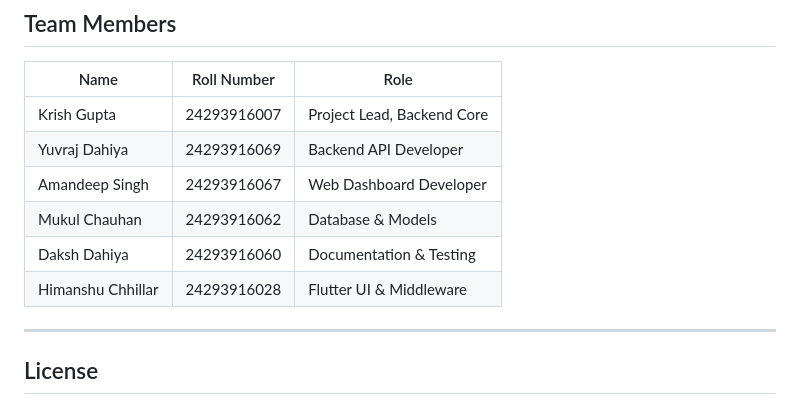
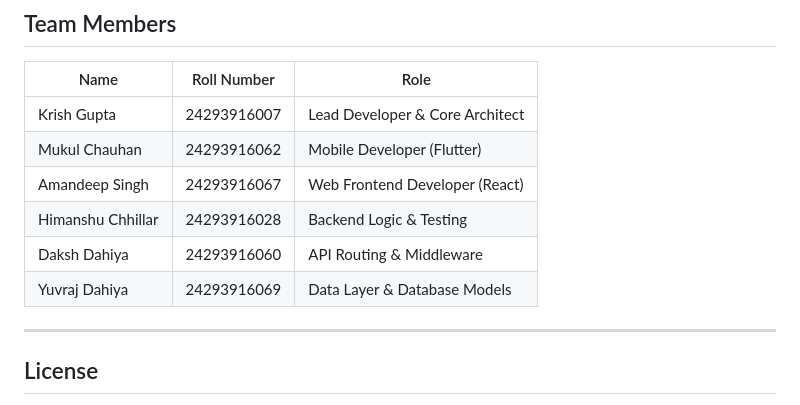
Before and after one commit to KrishG7/smart-clinic-booking, a Markdown page: README.md, the part around the change. GitHub-like rendering.

Commit message:
docs: formalize official team member roles and domains

```diff
--- a/README.md
+++ b/README.md
@@ -197,12 +197,12 @@ Full API documentation is available in [`docs/api-documentation.md`](docs/api-do
 
 | Name | Roll Number | Role |
 |---|---|---|
-| Krish Gupta | 24293916007 | Project Lead, Backend Core |
-| Yuvraj Dahiya | 24293916069 | Backend API Developer |
-| Amandeep Singh | 24293916067 | Web Dashboard Developer |
-| Mukul Chauhan | 24293916062 | Database & Models |
-| Daksh Dahiya | 24293916060 | Documentation & Testing |
-| Himanshu Chhillar | 24293916028 | Flutter UI & Middleware |
+| Krish Gupta | 24293916007 | Lead Developer & Core Architect |
+| Mukul Chauhan | 24293916062 | Mobile Developer (Flutter) |
+| Amandeep Singh | 24293916067 | Web Frontend Developer (React) |
+| Himanshu Chhillar | 24293916028 | Backend Logic & Testing |
+| Daksh Dahiya | 24293916060 | API Routing & Middleware |
+| Yuvraj Dahiya | 24293916069 | Data Layer & Database Models |
 
 ---
 
```
